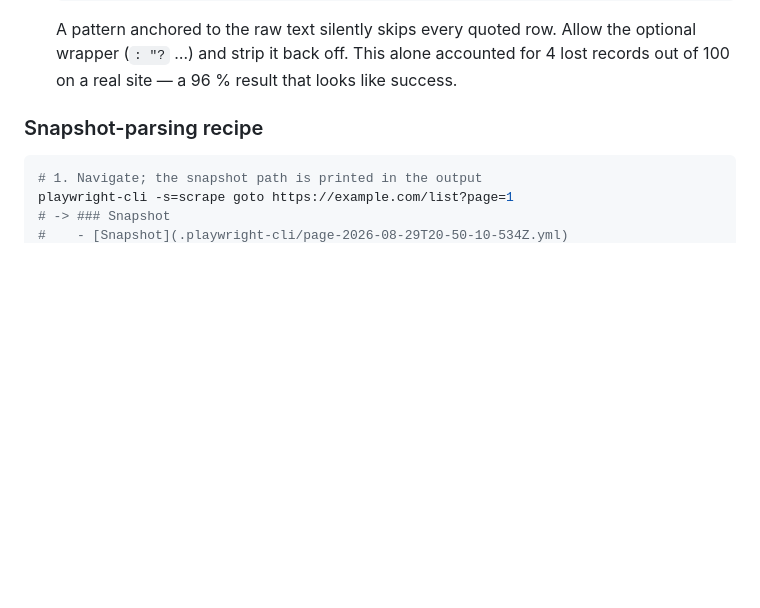
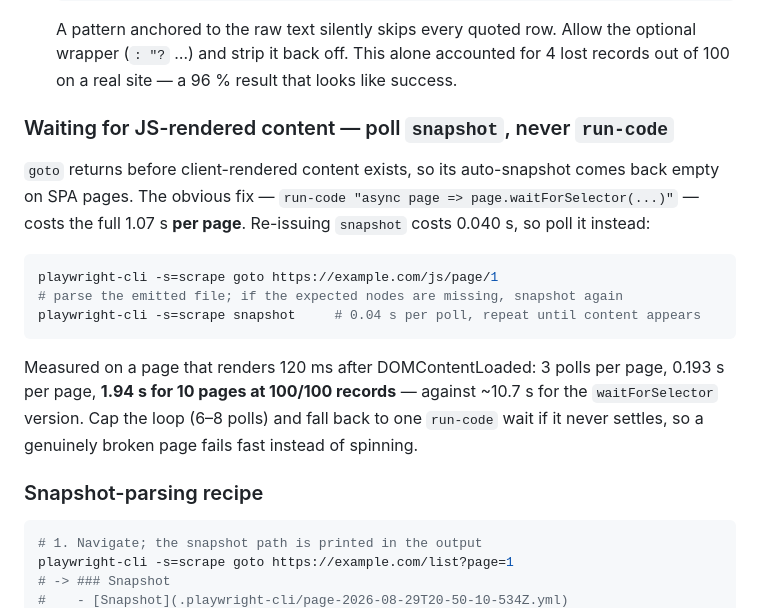
Before and after one commit to extractumio/extractum-skills, a Markdown page: computer-use/playwright-cli/SKILL.md, the part around the change. GitHub-like rendering; blank space fills up the shorter version.

Commit message:
playwright-cli: poll snapshot instead of run-code to await JS content
goto returns before client-rendered content exists, so its auto-snapshot is
empty on SPA pages. The obvious fix -- waitForSelector inside run-code -- pays
the fixed ~1s JS-execution cost per page. Re-issuing snapshot costs 0.040s.

Measured on a page rendering 120ms after DOMContentLoaded: 3 polls per page,
0.193s per page, 1.94s for 10 pages at 100/100 records, against ~10.7s for the
waitForSelector version.

Also documents the trap this hit in benchmarking: a site's JS-rendered variant
can produce a different accessibility tree than its server-rendered pages
(quotes.toscrape renders the author as a bare `text:` node when server-rendered
but a `generic` node when built by JS), so a parser validated on static pages
can silently return zero rows on the JS ones.

Co-Authored-By: Claude Opus 5 (1M context) <noreply@anthropic.com>

````diff
--- a/computer-use/playwright-cli/SKILL.md
+++ b/computer-use/playwright-cli/SKILL.md
@@ -80,6 +80,23 @@ Cost of a job is therefore ≈ `(number of eval/run-code calls) × 1.06 s`. Ever
    A pattern anchored to the raw text silently skips every quoted row. Allow the optional
    wrapper (`: "?` …) and strip it back off. This alone accounted for 4 lost records
    out of 100 on a real site — a 96 % result that looks like success.
+
+### Waiting for JS-rendered content — poll `snapshot`, never `run-code`
+
+`goto` returns before client-rendered content exists, so its auto-snapshot comes back
+empty on SPA pages. The obvious fix — `run-code "async page => page.waitForSelector(...)"` —
+costs the full 1.07 s **per page**. Re-issuing `snapshot` costs 0.040 s, so poll it instead:
+
+```bash
+playwright-cli -s=scrape goto https://example.com/js/page/1
+# parse the emitted file; if the expected nodes are missing, snapshot again
+playwright-cli -s=scrape snapshot     # 0.04 s per poll, repeat until content appears
+```
+
+Measured on a page that renders 120 ms after DOMContentLoaded: 3 polls per page,
+0.193 s per page, **1.94 s for 10 pages at 100/100 records** — against ~10.7 s for the
+`waitForSelector` version. Cap the loop (6–8 polls) and fall back to one `run-code`
+wait if it never settles, so a genuinely broken page fails fast instead of spinning.
 
 ### Snapshot-parsing recipe
 
````
